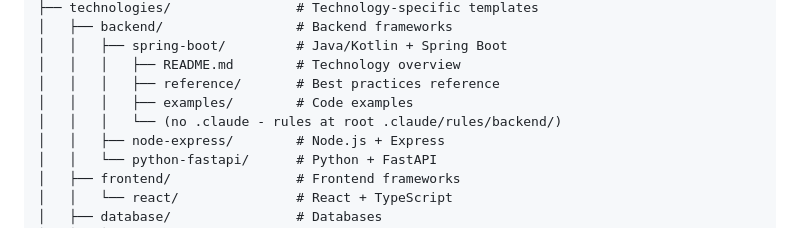
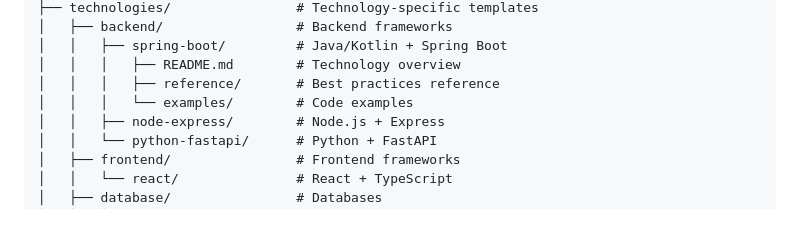
Before and after one commit to galando/claude-piv-skeleton, a Markdown page: README.md, the part around the change. Drawn GitHub-style.

Commit message:
docs: remove redundant note from repository structure
Removed explanatory note about rule location from spring-boot
directory entry in README. The rules are now properly documented
in the root .claude/rules/backend/ section.

🤖 Generated with [Claude Code](https://claude.com/claude-code)

Co-Authored-By: Claude Sonnet 4.5 <noreply@anthropic.com>

```diff
--- a/README.md
+++ b/README.md
@@ -134,8 +134,7 @@ claude-piv-skeleton/
 │   │   ├── spring-boot/         # Java/Kotlin + Spring Boot
 │   │   │   ├── README.md        # Technology overview
 │   │   │   ├── reference/       # Best practices reference
-│   │   │   ├── examples/        # Code examples
-│   │   │   └── (no .claude - rules at root .claude/rules/backend/)
+│   │   │   └── examples/        # Code examples
 │   │   ├── node-express/        # Node.js + Express
 │   │   └── python-fastapi/      # Python + FastAPI
 │   ├── frontend/                # Frontend frameworks
```
